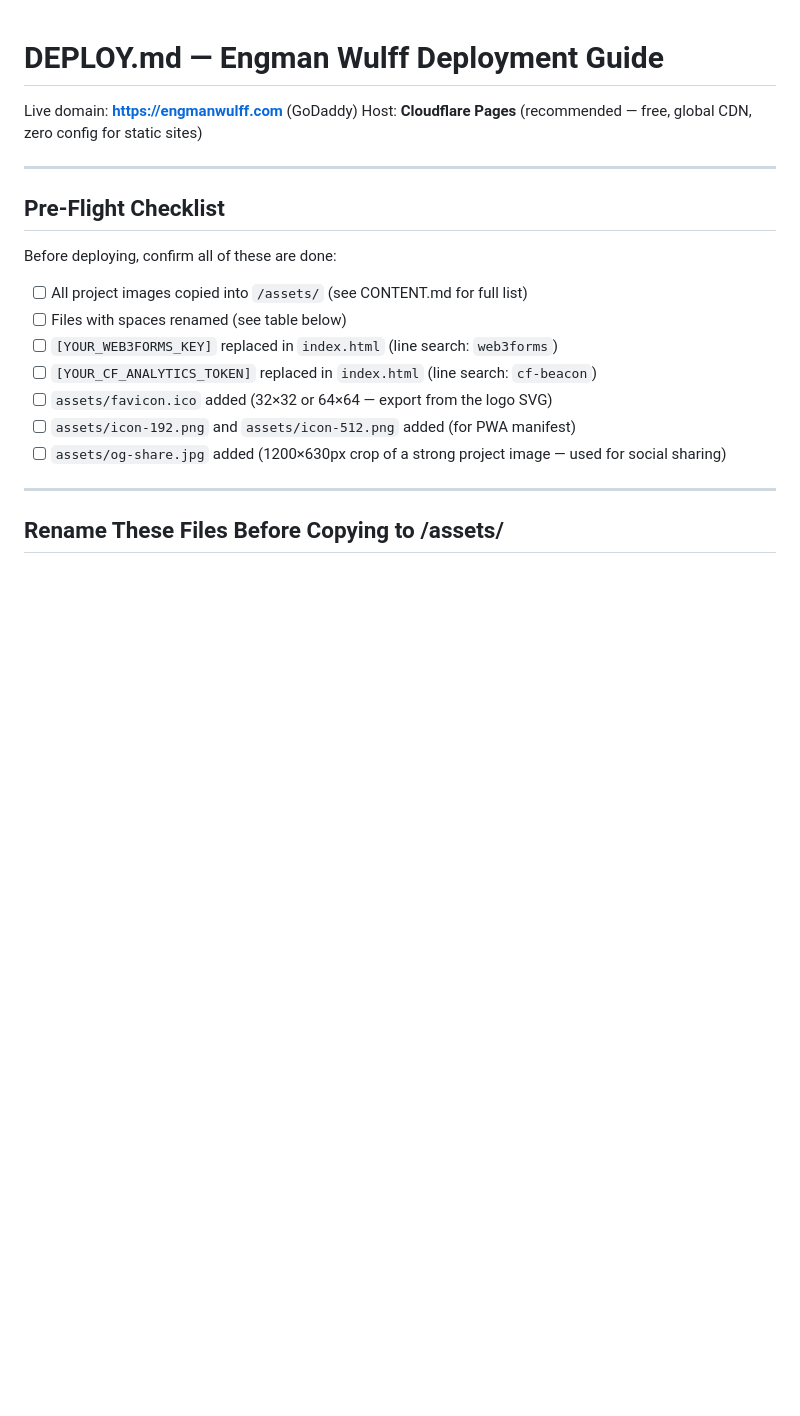
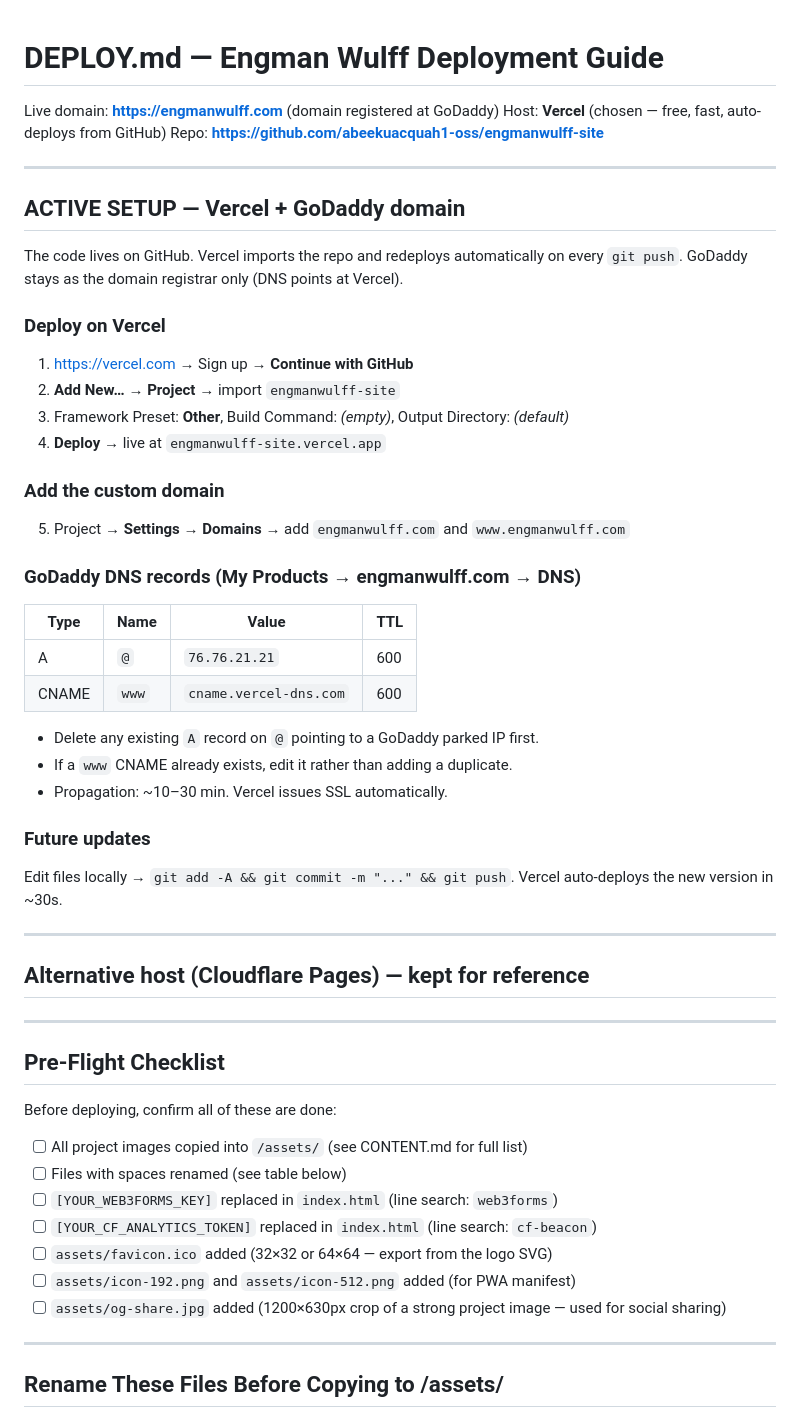
Before and after one commit to abeekuacquah1-oss/engmanwulff-site, a Markdown page: DEPLOY.md, the part around the change. GitHub-like rendering; blank space fills up the shorter version.

Commit message:
Document Vercel + GoDaddy deployment as active setup
Co-Authored-By: Claude Sonnet 4.6 <noreply@anthropic.com>

```diff
--- a/DEPLOY.md
+++ b/DEPLOY.md
@@ -1,7 +1,44 @@
 # DEPLOY.md — Engman Wulff Deployment Guide
 
-Live domain: **https://engmanwulff.com** (GoDaddy)
-Host: **Cloudflare Pages** (recommended — free, global CDN, zero config for static sites)
+Live domain: **https://engmanwulff.com** (domain registered at GoDaddy)
+Host: **Vercel** (chosen — free, fast, auto-deploys from GitHub)
+Repo: **https://github.com/abeekuacquah1-oss/engmanwulff-site**
+
+---
+
+## ACTIVE SETUP — Vercel + GoDaddy domain
+
+The code lives on GitHub. Vercel imports the repo and redeploys automatically
+on every `git push`. GoDaddy stays as the domain registrar only (DNS points
+at Vercel).
+
+### Deploy on Vercel
+1. https://vercel.com → Sign up → **Continue with GitHub**
+2. **Add New… → Project** → import `engmanwulff-site`
+3. Framework Preset: **Other**, Build Command: *(empty)*, Output Directory: *(default)*
+4. **Deploy** → live at `engmanwulff-site.vercel.app`
+
+### Add the custom domain
+5. Project → **Settings → Domains** → add `engmanwulff.com` and `www.engmanwulff.com`
+
+### GoDaddy DNS records (My Products → engmanwulff.com → DNS)
+
+| Type  | Name | Value                   | TTL |
+|-------|------|-------------------------|-----|
+| A     | `@`  | `76.76.21.21`           | 600 |
+| CNAME | `www`| `cname.vercel-dns.com`  | 600 |
+
+- Delete any existing `A` record on `@` pointing to a GoDaddy parked IP first.
+- If a `www` CNAME already exists, edit it rather than adding a duplicate.
+- Propagation: ~10–30 min. Vercel issues SSL automatically.
+
+### Future updates
+Edit files locally → `git add -A && git commit -m "..." && git push`.
+Vercel auto-deploys the new version in ~30s.
+
+---
+
+## Alternative host (Cloudflare Pages) — kept for reference
 
 ---
 
```
